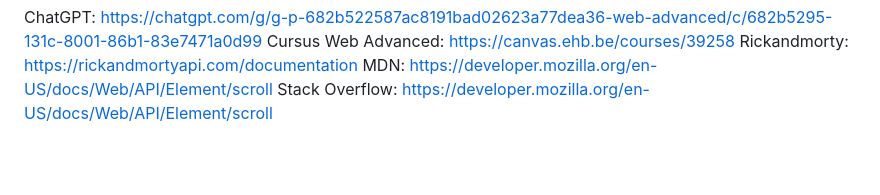
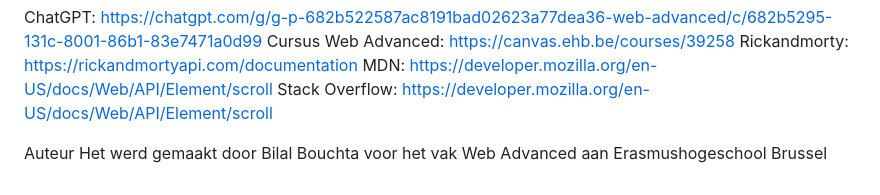
Before and after one commit to BilalB01/Web_Advanced, a Markdown page: README.md, the part around the change. Drawn GitHub-style; blank space fills up the shorter version.

```diff
--- a/README.md
+++ b/README.md
@@ -171,3 +171,7 @@ Cursus Web Advanced: https://canvas.ehb.be/courses/39258
 Rickandmorty: https://rickandmortyapi.com/documentation
 MDN: https://developer.mozilla.org/en-US/docs/Web/API/Element/scroll
 Stack Overflow: https://developer.mozilla.org/en-US/docs/Web/API/Element/scroll
+
+
+Auteur
+Het werd gemaakt door Bilal Bouchta voor het vak Web Advanced aan Erasmushogeschool Brussel
```
